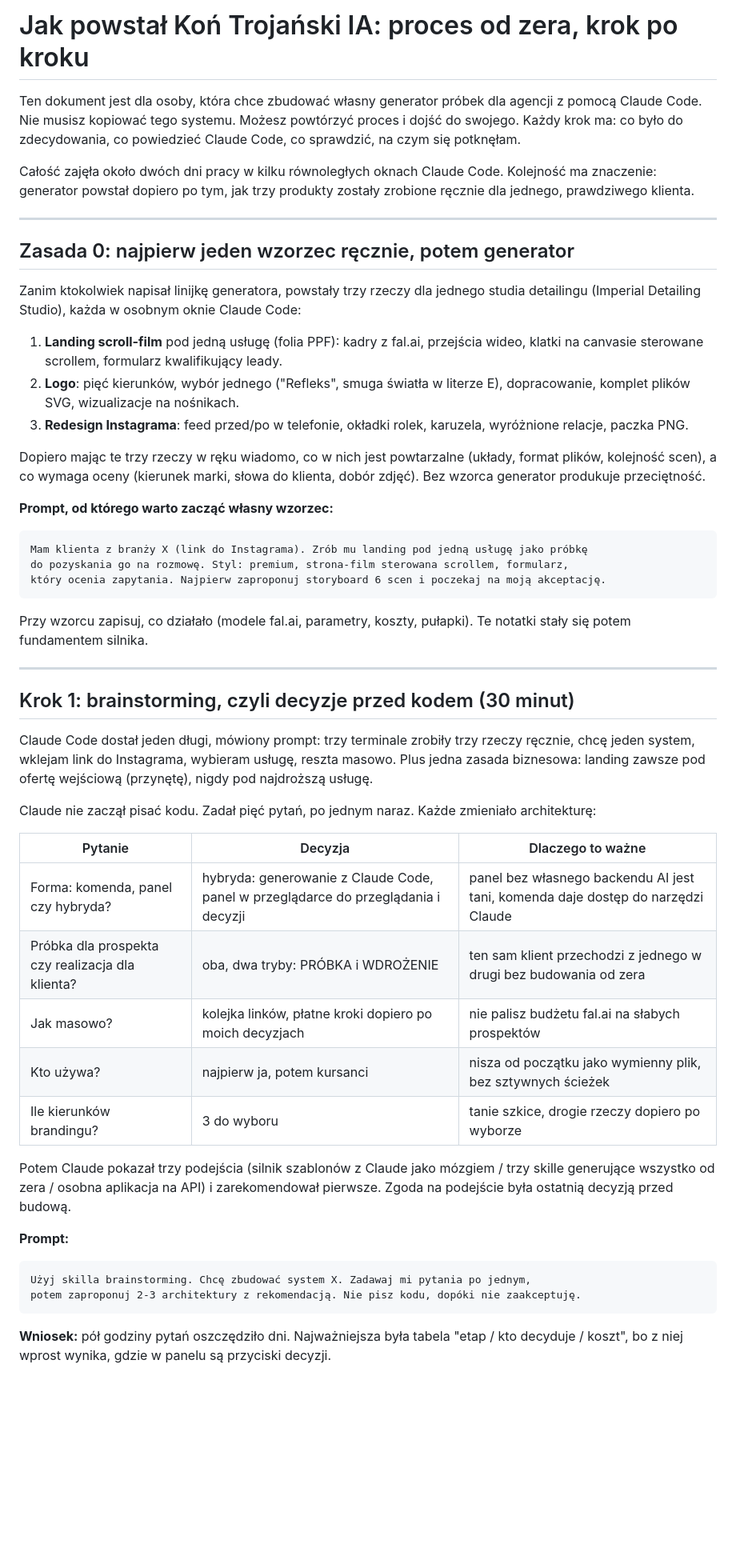
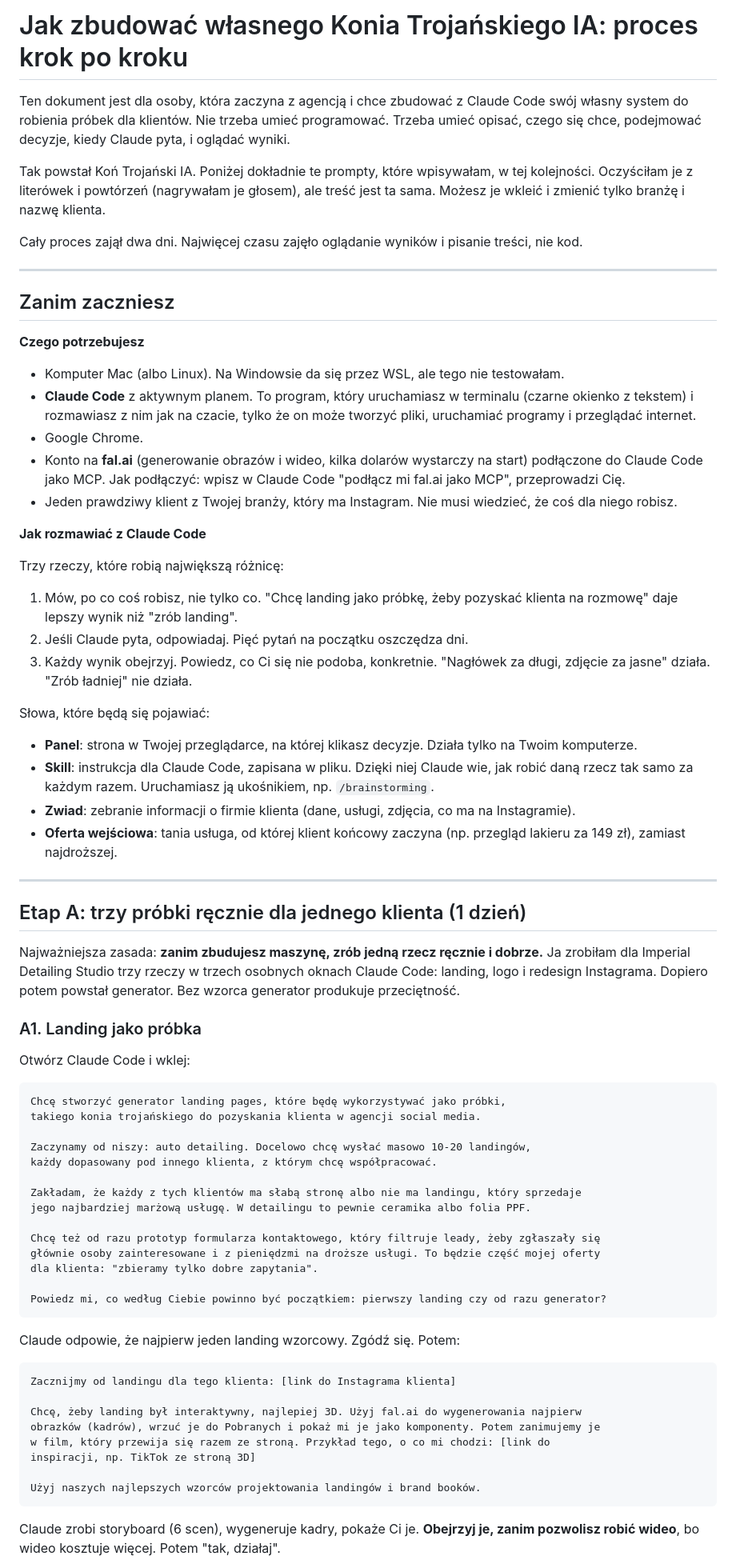
Before and after one commit to patrycjadryja/kontrojanski-IA, a Markdown page: docs/JAK-TO-POWSTALO.md, the part around one of its changes. Shown at 80% size. GitHub-like rendering; blank space fills up the shorter version.

Commit message:
Koń Trojański IA 1.0.5

````diff
--- a/docs/JAK-TO-POWSTALO.md
+++ b/docs/JAK-TO-POWSTALO.md
@@ -1,54 +1,77 @@
-# Jak powstał Koń Trojański IA: proces od zera, krok po kroku
+# Jak zbudować własnego Konia Trojańskiego IA: proces krok po kroku
 
-Ten dokument jest dla osoby, która chce zbudować własny generator próbek dla agencji z pomocą Claude Code. Nie musisz kopiować tego systemu. Możesz powtórzyć proces i dojść do swojego. Każdy krok ma: co było do zdecydowania, co powiedzieć Claude Code, co sprawdzić, na czym się potknęłam.
+Ten dokument jest dla osoby, która zaczyna z agencją i chce zbudować z Claude Code swój własny system do robienia próbek dla klientów. Nie trzeba umieć programować. Trzeba umieć opisać, czego się chce, podejmować decyzje, kiedy Claude pyta, i oglądać wyniki.
 
-Całość zajęła około dwóch dni pracy w kilku równoległych oknach Claude Code. Kolejność ma znaczenie: generator powstał dopiero po tym, jak trzy produkty zostały zrobione ręcznie dla jednego, prawdziwego klienta.
+Tak powstał Koń Trojański IA. Poniżej dokładnie te prompty, które wpisywałam, w tej kolejności. Oczyściłam je z literówek i powtórzeń (nagrywałam je głosem), ale treść jest ta sama. Możesz je wkleić i zmienić tylko branżę i nazwę klienta.
+
+Cały proces zajął dwa dni. Najwięcej czasu zajęło oglądanie wyników i pisanie treści, nie kod.
 
 ---
 
-## Zasada 0: najpierw jeden wzorzec ręcznie, potem generator
+## Zanim zaczniesz
 
-Zanim ktokolwiek napisał linijkę generatora, powstały trzy rzeczy dla jednego studia detailingu (Imperial Detailing Studio), każda w osobnym oknie Claude Code:
+**Czego potrzebujesz**
 
-1. **Landing scroll-film** pod jedną usługę (folia PPF): kadry z fal.ai, przejścia wideo, klatki na canvasie sterowane scrollem, formularz kwalifikujący leady.
-2. **Logo**: pięć kierunków, wybór jednego ("Refleks", smuga światła w literze E), dopracowanie, komplet plików SVG, wizualizacje na nośnikach.
-3. **Redesign Instagrama**: feed przed/po w telefonie, okładki rolek, karuzela, wyróżnione relacje, paczka PNG.
+- Komputer Mac (albo Linux). Na Windowsie da się przez WSL, ale tego nie testowałam.
+- **Claude Code** z aktywnym planem. To program, który uruchamiasz w terminalu (czarne okienko z tekstem) i rozmawiasz z nim jak na czacie, tylko że on może tworzyć pliki, uruchamiać programy i przeglądać internet.
+- Google Chrome.
+- Konto na **fal.ai** (generowanie obrazów i wideo, kilka dolarów wystarczy na start) podłączone do Claude Code jako MCP. Jak podłączyć: wpisz w Claude Code "podłącz mi fal.ai jako MCP", przeprowadzi Cię.
+- Jeden prawdziwy klient z Twojej branży, który ma Instagram. Nie musi wiedzieć, że coś dla niego robisz.
 
-Dopiero mając te trzy rzeczy w ręku wiadomo, co w nich jest powtarzalne (układy, format plików, kolejność scen), a co wymaga oceny (kierunek marki, słowa do klienta, dobór zdjęć). Bez wzorca generator produkuje przeciętność.
+**Jak rozmawiać z Claude Code**
 
-**Prompt, od którego warto zacząć własny wzorzec:**
+Trzy rzeczy, które robią największą różnicę:
 
-```
-Mam klienta z branży X (link do Instagrama). Zrób mu landing pod jedną usługę jako próbkę
-do pozyskania go na rozmowę. Styl: premium, strona-film sterowana scrollem, formularz,
-który ocenia zapytania. Najpierw zaproponuj storyboard 6 scen i poczekaj na moją akceptację.
-```
+1. Mów, po co coś robisz, nie tylko co. "Chcę landing jako próbkę, żeby pozyskać klienta na rozmowę" daje lepszy wynik niż "zrób landing".
+2. Jeśli Claude pyta, odpowiadaj. Pięć pytań na początku oszczędza dni.
+3. Każdy wynik obejrzyj. Powiedz, co Ci się nie podoba, konkretnie. "Nagłówek za długi, zdjęcie za jasne" działa. "Zrób ładniej" nie działa.
 
-Przy wzorcu zapisuj, co działało (modele fal.ai, parametry, koszty, pułapki). Te notatki stały się potem fundamentem silnika.
+Słowa, które będą się pojawiać:
+
+- **Panel**: strona w Twojej przeglądarce, na której klikasz decyzje. Działa tylko na Twoim komputerze.
+- **Skill**: instrukcja dla Claude Code, zapisana w pliku. Dzięki niej Claude wie, jak robić daną rzecz tak samo za każdym razem. Uruchamiasz ją ukośnikiem, np. `/brainstorming`.
+- **Zwiad**: zebranie informacji o firmie klienta (dane, usługi, zdjęcia, co ma na Instagramie).
+- **Oferta wejściowa**: tania usługa, od której klient końcowy zaczyna (np. przegląd lakieru za 149 zł), zamiast najdroższej.
 
 ---
 
-## Krok 1: brainstorming, czyli decyzje przed kodem (30 minut)
+## Etap A: trzy próbki ręcznie dla jednego klienta (1 dzień)
 
-Claude Code dostał jeden długi, mówiony prompt: trzy terminale zrobiły trzy rzeczy ręcznie, chcę jeden system, wklejam link do Instagrama, wybieram usługę, reszta masowo. Plus jedna zasada biznesowa: landing zawsze pod ofertę wejściową (przynętę), nigdy pod najdroższą usługę.
+Najważniejsza zasada: **zanim zbudujesz maszynę, zrób jedną rzecz ręcznie i dobrze.** Ja zrobiłam dla Imperial Detailing Studio trzy rzeczy w trzech osobnych oknach Claude Code: landing, logo i redesign Instagrama. Dopiero potem powstał generator. Bez wzorca generator produkuje przeciętność.
 
-Claude nie zaczął pisać kodu. Zadał pięć pytań, po jednym naraz. Każde zmieniało architekturę:
+### A1. Landing jako próbka
 
-| Pytanie | Decyzja | Dlaczego to ważne |
-|---|---|---|
-| Forma: komenda, panel czy hybryda? | hybryda: generowanie z Claude Code, panel w przeglądarce do przeglądania i decyzji | panel bez własnego backendu AI jest tani, komenda daje dostęp do narzędzi Claude |
-| Próbka dla prospekta czy realizacja dla klienta? | oba, dwa tryby: PRÓBKA i WDROŻENIE | ten sam klient przechodzi z jednego w drugi bez budowania od zera |
-| Jak masowo? | kolejka linków, płatne kroki dopiero po moich decyzjach | nie palisz budżetu fal.ai na słabych prospektów |
-| Kto używa? | najpierw ja, potem kursanci | nisza od początku jako wymienny plik, bez sztywnych ścieżek |
-| Ile kierunków brandingu? | 3 do wyboru | tanie szkice, drogie rzeczy dopiero po wyborze |
-
-Potem Claude pokazał trzy podejścia (silnik szablonów z Claude jako mózgiem / trzy skille generujące wszystko od zera / osobna aplikacja na API) i zarekomendował pierwsze. Zgoda na podejście była ostatnią decyzją przed budową.
-
-**Prompt:**
+Otwórz Claude Code i wklej:
 
 ```
-Użyj skilla brainstorming. Chcę zbudować system X. Zadawaj mi pytania po jednym,
-potem zaproponuj 2-3 architektury z rekomendacją. Nie pisz kodu, dopóki nie zaakceptuję.
+Chcę stworzyć generator landing pages, które będę wykorzystywać jako próbki,
+takiego konia trojańskiego do pozyskania klienta w agencji social media.
+
+Zaczynamy od niszy: auto detailing. Docelowo chcę wysłać masowo 10-20 landingów,
+każdy dopasowany pod innego klienta, z którym chcę współpracować.
+
+Zakładam, że każdy z tych klientów ma słabą stronę albo nie ma landingu, który sprzedaje
+jego najbardziej marżową usługę. W detailingu to pewnie ceramika albo folia PPF.
+
+Chcę też od razu prototyp formularza kontaktowego, który filtruje leady, żeby zgłaszały się
+głównie osoby zainteresowane i z pieniędzmi na droższe usługi. To będzie część mojej oferty
+dla klienta: "zbieramy tylko dobre zapytania".
+
+Powiedz mi, co według Ciebie powinno być początkiem: pierwszy landing czy od razu generator?
 ```
 
-**Wniosek:** pół godziny pytań oszczędziło dni. Najważniejsza była tabela "etap / kto decyduje / koszt", bo z niej wprost wynika, gdzie w panelu są przyciski decyzji.
+Claude odpowie, że najpierw jeden landing wzorcowy. Zgódź się. Potem:
+
+```
+Zacznijmy od landingu dla tego klienta: [link do Instagrama klienta]
+
+Chcę, żeby landing był interaktywny, najlepiej 3D. Użyj fal.ai do wygenerowania najpierw
+obrazków (kadrów), wrzuć je do Pobranych i pokaż mi je jako komponenty. Potem zanimujemy je
+w film, który przewija się razem ze stroną. Przykład tego, o co mi chodzi: [link do
+inspiracji, np. TikTok ze stroną 3D]
+
+Użyj naszych najlepszych wzorców projektowania landingów i brand booków.
+```
+
+Claude zrobi storyboard (6 scen), wygeneruje kadry, pokaże Ci je. **Obejrzyj je, zanim pozwolisz robić wideo**, bo wideo kosztuje więcej. Potem "tak, działaj".
+
````
Also changed, not shown: other parts of docs/JAK-TO-POWSTALO.md (+223 -117 lines).
